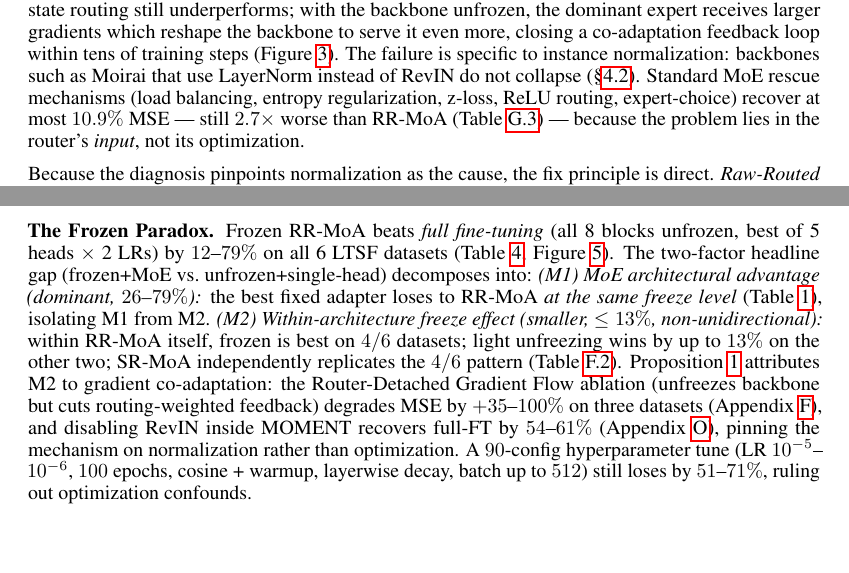
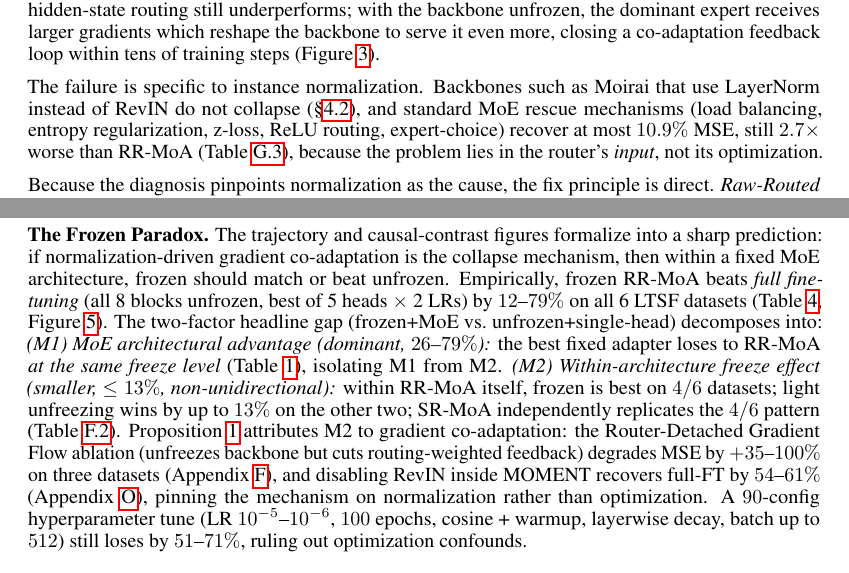
Before and after one commit to henryph24/neuralips26, a LaTeX paper (main.tex): two parts of pages 2 and 6 of 48, joined at a grey line, cut so that both start at the same text, the shorter picture padded with empty space. Compiled offline with pdfLaTeX.

Commit message:
docs(main): tighten §1/§4.2 logical flow and prune main-body em-dashes
- Split overloaded intro ¶3 at "The failure is specific to instance normalization" so the failure description and the cross-backbone/rescue evidence are separate paragraphs.
- Move "The Frozen Paradox" + Proposition 1 + Remark from before Table 2 (AdaMix) to after the trajectory + causal-contrast figures, so the proposition follows the entropy-collapse evidence it formalizes.
- Add a one-clause bridge ("The trajectory and causal-contrast figures formalize into a sharp prediction…") to introduce the Frozen Paradox in its new location.
- Replace prose em-dashes with commas/colons on lines 68, 518, 654 per em-dash discipline.

No numeric claims changed: pdflatex builds cleanly (47 pages, unchanged), evidence_vm/verify.py passes 107/107.
Entire-Checkpoint: 4fd9427ca83b

```diff
--- a/main.tex
+++ b/main.tex
@@ -65,7 +65,9 @@ Time series foundation models (TSFMs) such as MOMENT~\citep{goswami2024moment},
 
 Standard TSFM adapters~\citep{goswami2024moment, das2024timesfm, nie2023patchtst, hu2022lora} pool hidden states and project them to the forecast horizon through the same head for every window (Figure~\ref{fig:problem_overview}a). Real time series mix heterogeneous regimes (quiet baselines, seasonal excursions, abrupt shape changes), and instance normalization handles only the scale-and-offset component of that heterogeneity; residual \emph{shape} heterogeneity (attention patterns, temporal structure) persists in the hidden states and is what motivates a per-window mixture of expert adapters: a pool of topologically distinct heads with a learned router that assigns each window to the most suitable one. Keeping the backbone frozen while training only the adapter is also what makes deployment practical: a shared TSFM in GPU memory can serve many tenants through lightweight per-task adapters hot-swapped from host RAM, an arrangement that per-dataset models like DLinear~\citep{zeng2023dlinear} cannot match (Appendices~\ref{app:deployment},~\ref{app:benchmark}).
 
-This natural mixture-of-experts approach fails on TSFMs that use instance normalization once any backbone layers are unfrozen (Figure~\ref{fig:problem_overview}b). When the standard MoE recipe~\citep{wang2022adamix, fedus2022switch}, routing on hidden states with load balancing, is applied to MOMENT with RevIN, routing entropy drops to zero in most unfrozen configurations (Table~\ref{tab:adamix}). The router learns to send every window to the same expert, and the remaining experts are never used. The mechanism is what we call \emph{normalization-induced routing collapse}: RevIN~\citep{kim2021revin} strips the per-window mean and variance that the router needs to distinguish input regimes, leaving it with homogenized hidden states. Even with the backbone frozen, hidden-state routing still underperforms; with the backbone unfrozen, the dominant expert receives larger gradients which reshape the backbone to serve it even more, closing a co-adaptation feedback loop within tens of training steps (Figure~\ref{fig:trajectory}). The failure is specific to instance normalization: backbones such as Moirai that use LayerNorm instead of RevIN do not collapse (\S\ref{sec:cross_backbone}). Standard MoE rescue mechanisms (load balancing, entropy regularization, z-loss, ReLU routing, expert-choice) recover at most $10.9\%$ MSE — still $2.7\times$ worse than RR-MoA (Table~\ref{tab:rescue}) — because the problem lies in the router's \emph{input}, not its optimization.
+This natural mixture-of-experts approach fails on TSFMs that use instance normalization once any backbone layers are unfrozen (Figure~\ref{fig:problem_overview}b). When the standard MoE recipe~\citep{wang2022adamix, fedus2022switch}, routing on hidden states with load balancing, is applied to MOMENT with RevIN, routing entropy drops to zero in most unfrozen configurations (Table~\ref{tab:adamix}). The router learns to send every window to the same expert, and the remaining experts are never used. The mechanism is what we call \emph{normalization-induced routing collapse}: RevIN~\citep{kim2021revin} strips the per-window mean and variance that the router needs to distinguish input regimes, leaving it with homogenized hidden states. Even with the backbone frozen, hidden-state routing still underperforms; with the backbone unfrozen, the dominant expert receives larger gradients which reshape the backbone to serve it even more, closing a co-adaptation feedback loop within tens of training steps (Figure~\ref{fig:trajectory}).
+
+The failure is specific to instance normalization. Backbones such as Moirai that use LayerNorm instead of RevIN do not collapse (\S\ref{sec:cross_backbone}), and standard MoE rescue mechanisms (load balancing, entropy regularization, z-loss, ReLU routing, expert-choice) recover at most $10.9\%$ MSE, still $2.7\times$ worse than RR-MoA (Table~\ref{tab:rescue}), because the problem lies in the router's \emph{input}, not its optimization.
 
 Because the diagnosis pinpoints normalization as the cause, the fix principle is direct. \emph{Raw-Routed Mixture of Adapters} (RR-MoA) routes on the raw, pre-normalization input $\mathbf{X}_\text{raw}$ while keeping the backbone strictly frozen; only the router and five canonical expert heads are trainable. The same principle predicts a \emph{Frozen Paradox}: unfreezing triggers co-adaptation collapse (Proposition~\ref{prop:frozen}), so within a fixed MoE architecture frozen should match or beat unfrozen, which we confirm empirically (frozen best on $4/6$, unfrozen-wins bounded at $\leq 13\%$).
 
@@ -427,17 +429,6 @@ Dataset & Freeze level & RR-MoA & Best single-head & MSE $\Delta\%$ vs.\ single-
 \end{tabular}
 \end{table}
 
-{\looseness=-1 \textbf{The Frozen Paradox.} Frozen RR-MoA beats \emph{full fine-tuning} (all 8 blocks unfrozen, best of 5 heads $\times$ 2 LRs) by $12$--$79\%$ on all 6 LTSF datasets (Table~\ref{tab:baselines}, Figure~\ref{fig:frozen_paradox}). The two-factor headline gap (frozen+MoE vs.\ unfrozen+single-head) decomposes into:
-\emph{(M1) MoE architectural advantage (dominant, $26$--$79\%$):} the best fixed adapter loses to RR-MoA \emph{at the same freeze level} (Table~\ref{tab:rrmoa}), isolating M1 from M2.
-\emph{(M2) Within-architecture freeze effect (smaller, $\leq 13\%$, non-unidirectional):} within RR-MoA itself, frozen is best on $4/6$ datasets; light unfreezing wins by up to $13\%$ on the other two; SR-MoA independently replicates the $4/6$ pattern (Table~\ref{tab:self_routed}). Proposition~\ref{prop:frozen} attributes M2 to gradient co-adaptation: the Router-Detached Gradient Flow ablation (unfreezes backbone but cuts routing-weighted feedback) degrades MSE by $+35$--$100\%$ on three datasets (Appendix~\ref{app:routing_ablations}), and disabling RevIN inside MOMENT recovers full-FT by $54$--$61\%$ (Appendix~\ref{app:extended_ft}), pinning the mechanism on normalization rather than optimization. A $90$-config hyperparameter tune (LR $10^{-5}$--$10^{-6}$, $100$ epochs, cosine + warmup, layerwise decay, batch up to $512$) still loses by $51$--$71\%$, ruling out optimization confounds.}
-
-\begin{proposition}[Gradient Co-Adaptation Drives Entropy Collapse]
-\label{prop:frozen}
-Consider a $2$-expert MoE with backbone $\mathbf{h}{=}A\mathbf{x}$, router $p{=}\sigma(\mathbf{w}^\top\mathbf{h})$, loss $\ell{=}p\,\ell_1{+}(1{-}p)\,\ell_2$. Under gradient descent on $(A,\mathbf{w})$: \textup{(i)} the dominant expert's loss decreases faster ($\dot{\ell}_k \propto {-}p_k\|\nabla_\mathbf{h}\ell_k\|^2$), and $\dot{p}$ amplifies whichever expert currently has lower loss, creating self-reinforcing collapse toward $p{\in}\{0,1\}$; \textup{(ii)} freezing $A$ removes the co-adaptation feedback through the backbone (full non-collapse additionally requires $(\ell_1{-}\ell_2)$ to flip sign across input regimes, i.e., expert specialization, which is satisfied by the topologically distinct RR-MoA pool). Proof in Appendix~\ref{app:proofs}.
-\end{proposition}
-
-{\looseness=-1 \textit{Remark.} Proposition~\ref{prop:frozen} covers linear $A\mathbf{x}$; Figure~\ref{fig:trajectory}b confirms it in the full 8-block Transformer within ${\sim}50$ steps. Independent ensembles are $37$--$46\%$ worse (Table~\ref{tab:baselines}): learned routing, not mere diversity, drives gains.}
-
 \begin{table}[h]
 \centering
 \caption{\textbf{AdaMix routing collapse} (entropy max ${\approx}1.609$). Under unfreezing, entropy ${\to}0.000$. \colorbox{green!8}{Green}: disabling RevIN inside MOMENT recovers entropy ($0.66$--$1.32$), proving RevIN is the causal mechanism. Extended grid in Appendix~\ref{app:extended_rrmoa}.}
@@ -488,6 +479,17 @@ Dataset & Freeze level & MSE (mean$\pm$std) & Routing entropy (mean$\pm$std) \\
 \end{figure}
 
 In contrast, \textbf{RR-MoA} maintains healthy routing entropy ($1.0$--$1.57$) and wins \textbf{54/54} configurations, with MSE improvements of $26\%$ to $79\%$ over the best fixed adapter. Notably, on Traffic ($R{=}0.14$, where the stripped statistics carry little information), RR-MoA does not improve over fixed adapters, exactly as Observation~\ref{thm:mi_decomp} predicts (Figure~\ref{fig:signal_ratio}).
+
+{\looseness=-1 \textbf{The Frozen Paradox.} The trajectory and causal-contrast figures formalize into a sharp prediction: if normalization-driven gradient co-adaptation is the collapse mechanism, then within a fixed MoE architecture, frozen should match or beat unfrozen. Empirically, frozen RR-MoA beats \emph{full fine-tuning} (all 8 blocks unfrozen, best of 5 heads $\times$ 2 LRs) by $12$--$79\%$ on all 6 LTSF datasets (Table~\ref{tab:baselines}, Figure~\ref{fig:frozen_paradox}). The two-factor headline gap (frozen+MoE vs.\ unfrozen+single-head) decomposes into:
+\emph{(M1) MoE architectural advantage (dominant, $26$--$79\%$):} the best fixed adapter loses to RR-MoA \emph{at the same freeze level} (Table~\ref{tab:rrmoa}), isolating M1 from M2.
+\emph{(M2) Within-architecture freeze effect (smaller, $\leq 13\%$, non-unidirectional):} within RR-MoA itself, frozen is best on $4/6$ datasets; light unfreezing wins by up to $13\%$ on the other two; SR-MoA independently replicates the $4/6$ pattern (Table~\ref{tab:self_routed}). Proposition~\ref{prop:frozen} attributes M2 to gradient co-adaptation: the Router-Detached Gradient Flow ablation (unfreezes backbone but cuts routing-weighted feedback) degrades MSE by $+35$--$100\%$ on three datasets (Appendix~\ref{app:routing_ablations}), and disabling RevIN inside MOMENT recovers full-FT by $54$--$61\%$ (Appendix~\ref{app:extended_ft}), pinning the mechanism on normalization rather than optimization. A $90$-config hyperparameter tune (LR $10^{-5}$--$10^{-6}$, $100$ epochs, cosine + warmup, layerwise decay, batch up to $512$) still loses by $51$--$71\%$, ruling out optimization confounds.}
+
+\begin{proposition}[Gradient Co-Adaptation Drives Entropy Collapse]
+\label{prop:frozen}
+Consider a $2$-expert MoE with backbone $\mathbf{h}{=}A\mathbf{x}$, router $p{=}\sigma(\mathbf{w}^\top\mathbf{h})$, loss $\ell{=}p\,\ell_1{+}(1{-}p)\,\ell_2$. Under gradient descent on $(A,\mathbf{w})$: \textup{(i)} the dominant expert's loss decreases faster ($\dot{\ell}_k \propto {-}p_k\|\nabla_\mathbf{h}\ell_k\|^2$), and $\dot{p}$ amplifies whichever expert currently has lower loss, creating self-reinforcing collapse toward $p{\in}\{0,1\}$; \textup{(ii)} freezing $A$ removes the co-adaptation feedback through the backbone (full non-collapse additionally requires $(\ell_1{-}\ell_2)$ to flip sign across input regimes, i.e., expert specialization, which is satisfied by the topologically distinct RR-MoA pool). Proof in Appendix~\ref{app:proofs}.
+\end{proposition}
+
+{\looseness=-1 \textit{Remark.} Proposition~\ref{prop:frozen} covers linear $A\mathbf{x}$; Figure~\ref{fig:trajectory}b confirms it in the full 8-block Transformer within ${\sim}50$ steps. Independent ensembles are $37$--$46\%$ worse (Table~\ref{tab:baselines}): learned routing, not mere diversity, drives gains.}
 
 \textbf{Rescue-baseline sweep.} To rule out that the collapse is merely under-tuned, we sweep five standard MoE rescue families (Switch load-balance~\citep{fedus2022switch}, ST-MoE z-loss~\citep{zoph2022stmoe}, entropy regularization, ReMoE ReLU routing~\citep{wang2025remoe}, and expert-choice routing~\citep{zhou2022expertchoice}) across eleven new rescue configurations plus the load-balance baseline already in Table~\ref{tab:adamix} (twelve configurations total) on 6 datasets $\times$ 2 freeze levels $\times$ 5 seeds $= 720$ run-cells (Table~\ref{tab:rescue}, Appendix~\ref{app:rescue_details}). The best rescue (z-loss $c_z{=}0.01$) reduces MSE by only $10.9\%$, still $2.7{\times}$ worse than RR-MoA. Excessive balancing ($\alpha{=}10.0$) actively hurts MSE ($+67.7\%$). This confirms Observation~\ref{thm:mi_decomp}(ii): when routing information is structurally absent from the hidden states, none of the standard rescue mechanisms we tested can compensate.
 
```
Also changed, not shown: main.tex (4 more changed lines).
